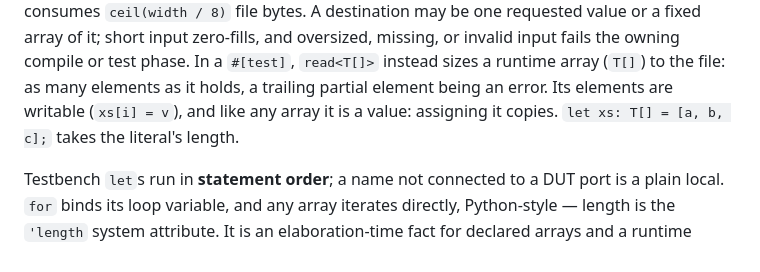
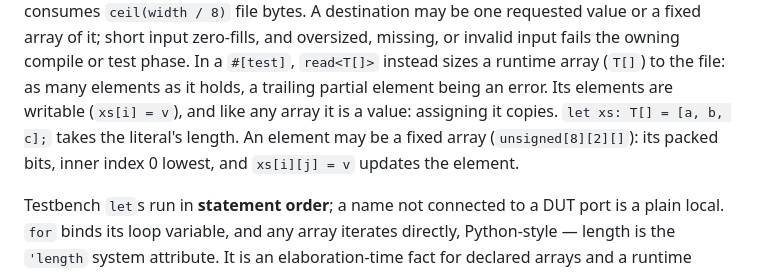
Before and after one commit to Siox-lang/siox-paper, a Markdown page: docs/language.md, the part around the change. GitHub-like rendering.

Commit message:
Runtime arrays of fixed arrays
Co-Authored-By: Claude Opus 5.5 <noreply@anthropic.com>
Claude-Session: https://claude.ai/code/session_012k6TzWqreskS52UHmBkoDe

```diff
--- a/docs/language.md
+++ b/docs/language.md
@@ -3579,7 +3579,9 @@ invalid input fails the owning compile or test phase. In a `#[test]`,
 `read<T[]>` instead sizes a runtime array (`T[]`) to the file: as many
 elements as it holds, a trailing partial element being an error. Its elements
 are writable (`xs[i] = v`), and like any array it is a value: assigning it
-copies. `let xs: T[] = [a, b, c];` takes the literal's length.
+copies. `let xs: T[] = [a, b, c];` takes the literal's length. An element
+may be a fixed array (`unsigned[8][2][]`): its packed bits, inner index 0
+lowest, and `xs[i][j] = v` updates the element.
 
 Testbench `let`s run in **statement order**; a name not connected to a DUT
 port is a plain local. `for` binds its loop variable, and any array iterates
```
